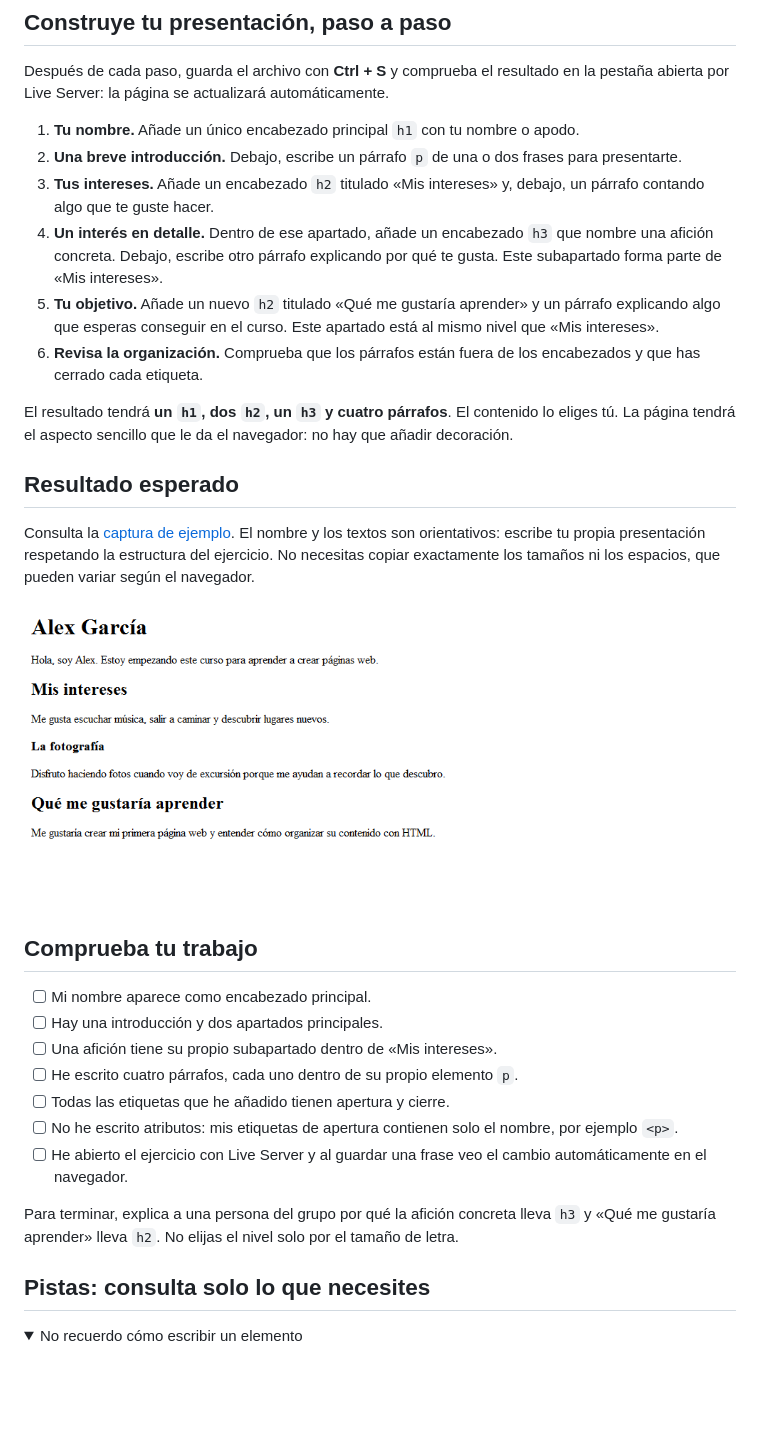
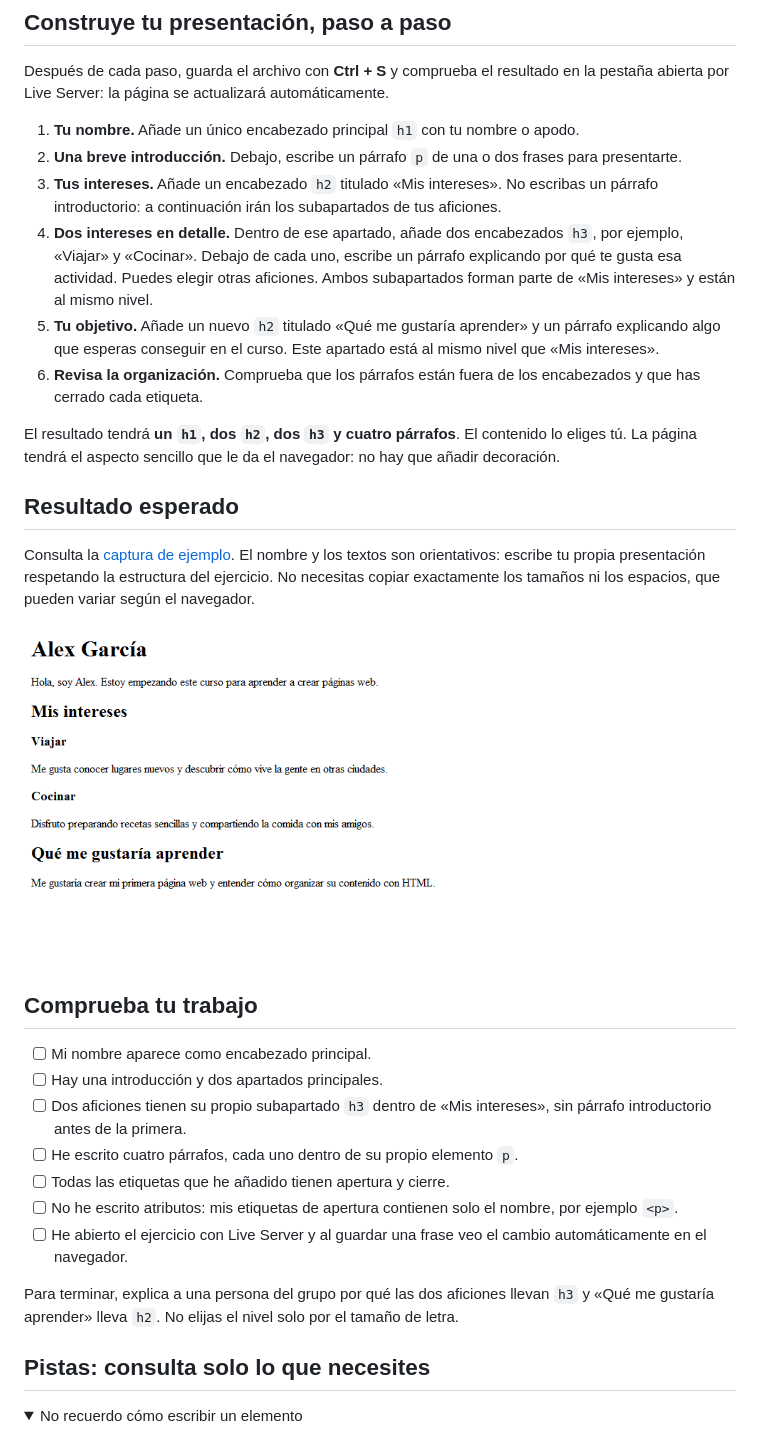
Before and after one commit to omiras/ejercicios-basicos-html-2026, a Markdown page: 0-mi-presentacion/README.md, the part around one of its changes. Drawn GitHub-style; pictures changed too: 0-mi-presentacion/resultadoEsperado.png; folded sections open; blank space fills up the shorter version.

Commit message:
Update README.md and presentation example to clarify structure and requirements

```diff
--- a/0-mi-presentacion/README.md
+++ b/0-mi-presentacion/README.md
@@ -23,12 +23,12 @@ Después de cada paso, guarda el archivo con **Ctrl + S** y comprueba el resulta
 
 1. **Tu nombre.** Añade un único encabezado principal `h1` con tu nombre o apodo.
 2. **Una breve introducción.** Debajo, escribe un párrafo `p` de una o dos frases para presentarte.
-3. **Tus intereses.** Añade un encabezado `h2` titulado «Mis intereses» y, debajo, un párrafo contando algo que te guste hacer.
-4. **Un interés en detalle.** Dentro de ese apartado, añade un encabezado `h3` que nombre una afición concreta. Debajo, escribe otro párrafo explicando por qué te gusta. Este subapartado forma parte de «Mis intereses».
+3. **Tus intereses.** Añade un encabezado `h2` titulado «Mis intereses». No escribas un párrafo introductorio: a continuación irán los subapartados de tus aficiones.
+4. **Dos intereses en detalle.** Dentro de ese apartado, añade dos encabezados `h3`, por ejemplo, «Viajar» y «Cocinar». Debajo de cada uno, escribe un párrafo explicando por qué te gusta esa actividad. Puedes elegir otras aficiones. Ambos subapartados forman parte de «Mis intereses» y están al mismo nivel.
 5. **Tu objetivo.** Añade un nuevo `h2` titulado «Qué me gustaría aprender» y un párrafo explicando algo que esperas conseguir en el curso. Este apartado está al mismo nivel que «Mis intereses».
 6. **Revisa la organización.** Comprueba que los párrafos están fuera de los encabezados y que has cerrado cada etiqueta.
 
-El resultado tendrá **un `h1`, dos `h2`, un `h3` y cuatro párrafos**. El contenido lo eliges tú. La página tendrá el aspecto sencillo que le da el navegador: no hay que añadir decoración.
+El resultado tendrá **un `h1`, dos `h2`, dos `h3` y cuatro párrafos**. El contenido lo eliges tú. La página tendrá el aspecto sencillo que le da el navegador: no hay que añadir decoración.
 
 ## Resultado esperado
 
@@ -40,13 +40,13 @@ Consulta la [captura de ejemplo](resultadoEsperado.png). El nombre y los textos
 
 - [ ] Mi nombre aparece como encabezado principal.
 - [ ] Hay una introducción y dos apartados principales.
-- [ ] Una afición tiene su propio subapartado dentro de «Mis intereses».
+- [ ] Dos aficiones tienen su propio subapartado `h3` dentro de «Mis intereses», sin párrafo introductorio antes de la primera.
 - [ ] He escrito cuatro párrafos, cada uno dentro de su propio elemento `p`.
 - [ ] Todas las etiquetas que he añadido tienen apertura y cierre.
 - [ ] No he escrito atributos: mis etiquetas de apertura contienen solo el nombre, por ejemplo `<p>`.
 - [ ] He abierto el ejercicio con Live Server y al guardar una frase veo el cambio automáticamente en el navegador.
 
-Para terminar, explica a una persona del grupo por qué la afición concreta lleva `h3` y «Qué me gustaría aprender» lleva `h2`. No elijas el nivel solo por el tamaño de letra.
+Para terminar, explica a una persona del grupo por qué las dos aficiones llevan `h3` y «Qué me gustaría aprender» lleva `h2`. No elijas el nivel solo por el tamaño de letra.
 
 ## Pistas: consulta solo lo que necesites
 
```
Also changed, not shown: other parts of 0-mi-presentacion/README.md (+1 -1 lines), README.md (+6 -6 lines).
